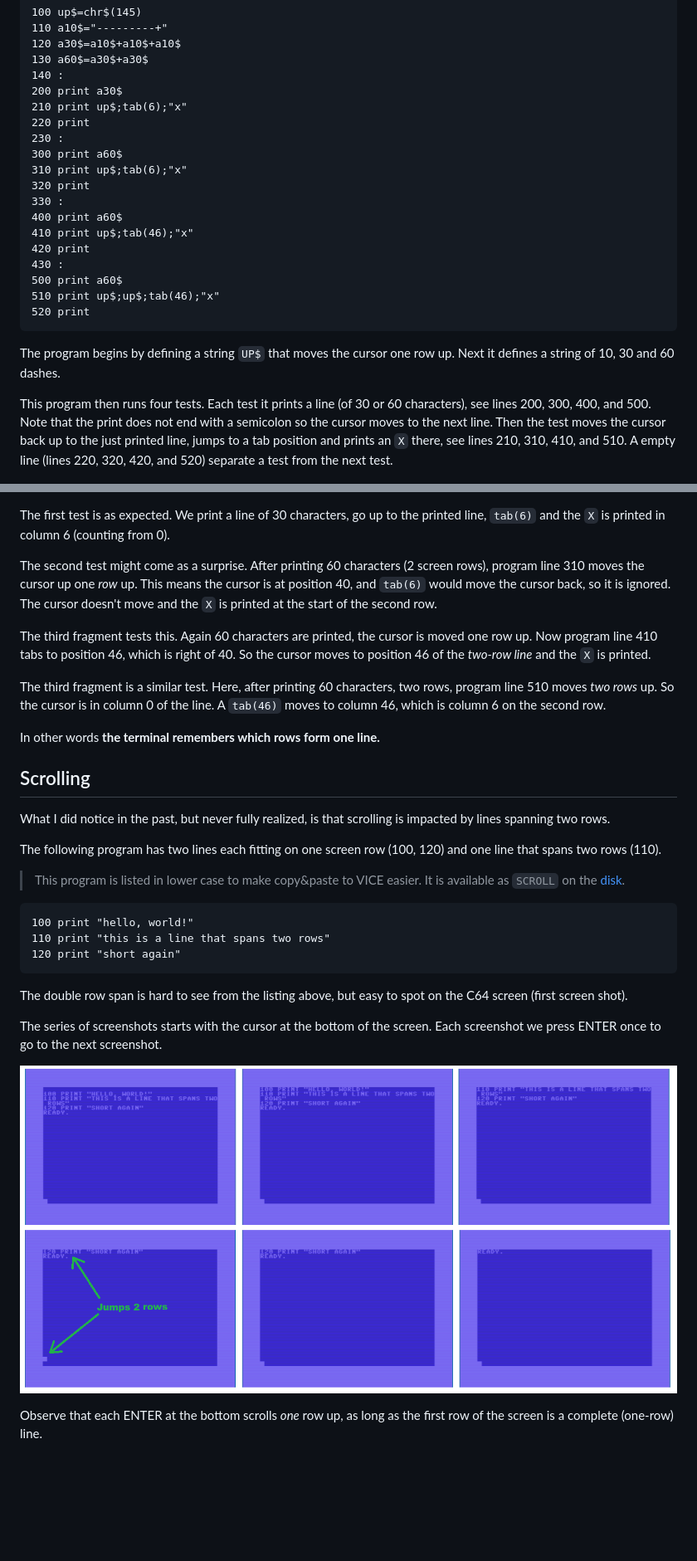
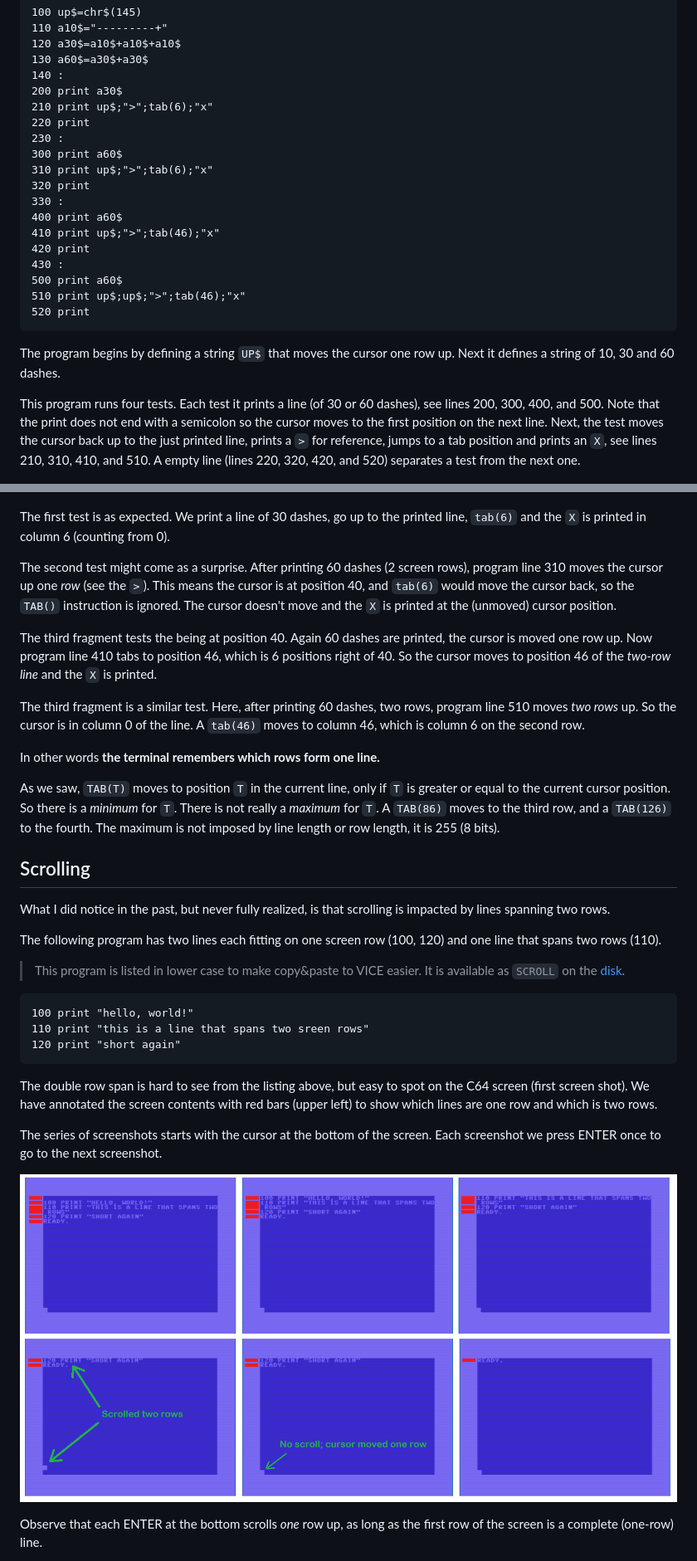
Before and after one commit to maarten-pennings/C64howto, a Markdown page: rowsvslines/readme.md, 2 parts joined by grey strips. Shown at 83% size. Rendered like a GitHub page; pictures changed too: rowsvslines/scroll1-6.png; blank space fills up the shorter version.

````diff
--- a/rowsvslines/readme.md
+++ b/rowsvslines/readme.md
@@ -82,49 +82,60 @@ The program `TAB` demonstrates `tab()`.
 130 a60$=a30$+a30$
 140 :
 200 print a30$
-210 print up$;tab(6);"x"
+210 print up$;">";tab(6);"x"
 220 print
 230 :
 300 print a60$
-310 print up$;tab(6);"x"
+310 print up$;">";tab(6);"x"
 320 print
 330 :
 400 print a60$
-410 print up$;tab(46);"x"
+410 print up$;">";tab(46);"x"
 420 print
 430 :
 500 print a60$
-510 print up$;up$;tab(46);"x"
+510 print up$;up$;">";tab(46);"x"
 520 print
 ```
 
 The program begins by defining a string `UP$` that moves the cursor one row up.
 Next it defines a string of 10, 30 and 60 dashes.
 
-This program then runs four tests. Each test it prints a line (of 30 or 60 characters),
-see lines 200, 300, 400, and 500. Note that the print does not end with a semicolon
-so the cursor moves to the next line. Then the test moves the cursor back up to the just
-printed line, jumps to a tab position and prints an `X` there, see lines 210, 310, 410, and 510.
-A empty line (lines 220, 320, 420, and 520) separate a test from the next test.
+This program runs four tests. Each test it prints a line (of 30 or 60 dashes),
+see lines 200, 300, 400, and 500. Note that the print does not end with a
+semicolon so the cursor moves to the first position on the next line. Next,
+the test moves the cursor back up to the just printed line, prints a `>` for
+reference, jumps to a tab position and prints an `X`, see lines 210, 310, 410,
+and 510. A empty line (lines 220, 320, 420, and 520) separates a test from the
+next one.
 
 ![Output of the TAB program](tab1.png)
 
-The first test is as expected. We print a line of 30 characters, go up to the printed line, `tab(6)` and the
-`X` is printed in column 6 (counting from 0).
+The first test is as expected. We print a line of 30 dashes, go up to the
+printed line, `tab(6)` and the `X` is printed in column 6 (counting from 0).
 
-The second test might come as a surprise. After printing 60 characters (2 screen rows),
-program line 310 moves the cursor up one _row_ up. This means the cursor is at position 40, and
-`tab(6)` would move the cursor back, so it is ignored. The cursor doesn't move and the `X` is printed at the start
-of the second row.
+The second test might come as a surprise. After printing 60 dashes (2 screen
+rows), program line 310 moves the cursor up one _row_ (see the `>`). This means
+the cursor is at position 40, and `tab(6)` would move the cursor back, so the
+`TAB()` instruction is ignored. The cursor doesn't move and the `X` is printed
+at the (unmoved) cursor position.
 
-The third fragment tests this. Again 60 characters are printed, the cursor is moved
-one row up. Now program line 410 tabs to position 46, which is right of 40.
-So the cursor moves to position 46 of the _two-row line_ and the `X` is printed.
+The third fragment tests the being at position 40. Again 60 dashes are printed,
+the cursor is moved one row up. Now program line 410 tabs to position 46, which
+is 6 positions right of 40. So the cursor moves to position 46 of the
+_two-row line_ and the `X` is printed.
 
-The third fragment is a similar test. Here, after printing 60 characters, two rows,
-program line 510 moves _two rows_ up. So the cursor is in column 0 of the line. A `tab(46)` moves to column 46, which is column 6 on the second row.
+The third fragment is a similar test. Here, after printing 60 dashes, two rows,
+program line 510 moves _two rows_ up. So the cursor is in column 0 of the line.
+A `tab(46)` moves to column 46, which is column 6 on the second row.
 
 In other words **the terminal remembers which rows form one line.**
+
+As we saw, `TAB(T)` moves to position `T` in the current line, only if
+`T` is greater or equal to the current cursor position. So there is a
+_minimum_ for `T`. There is not really a _maximum_ for `T`. A `TAB(86)` moves
+to the third row, and a `TAB(126)` to the fourth. The maximum is not imposed
+by line length or row length, it is 255 (8 bits).
 
 
 ## Scrolling
@@ -140,12 +151,14 @@ and one line that spans two rows (110).
 
 ```basic
 100 print "hello, world!"
-110 print "this is a line that spans two rows"
+110 print "this is a line that spans two sreen rows"
 120 print "short again"
 ```
 
 The double row span is hard to see from the listing above, but easy to
-spot on the C64 screen (first screen shot).
+spot on the C64 screen (first screen shot). We have annotated the screen
+contents with red bars (upper left) to show which lines are one row and which
+is two rows.
 
 The series of screenshots starts with the cursor at the bottom of the screen.
 Each screenshot we press ENTER once to go to the next screenshot.
````
Also changed, not shown: other parts of rowsvslines/readme.md (+11 -10 lines), rowsvslines/tab1.png, 1 other file.
